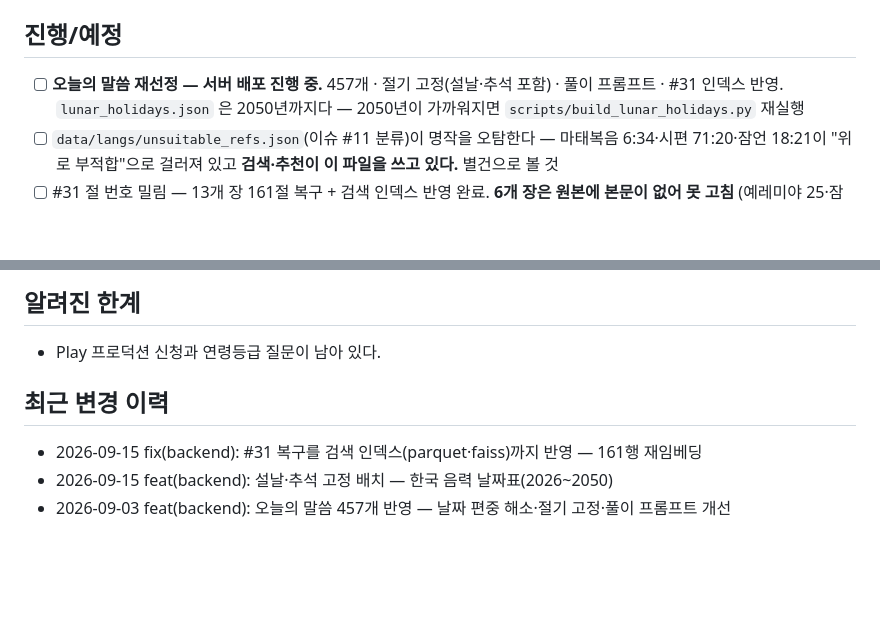
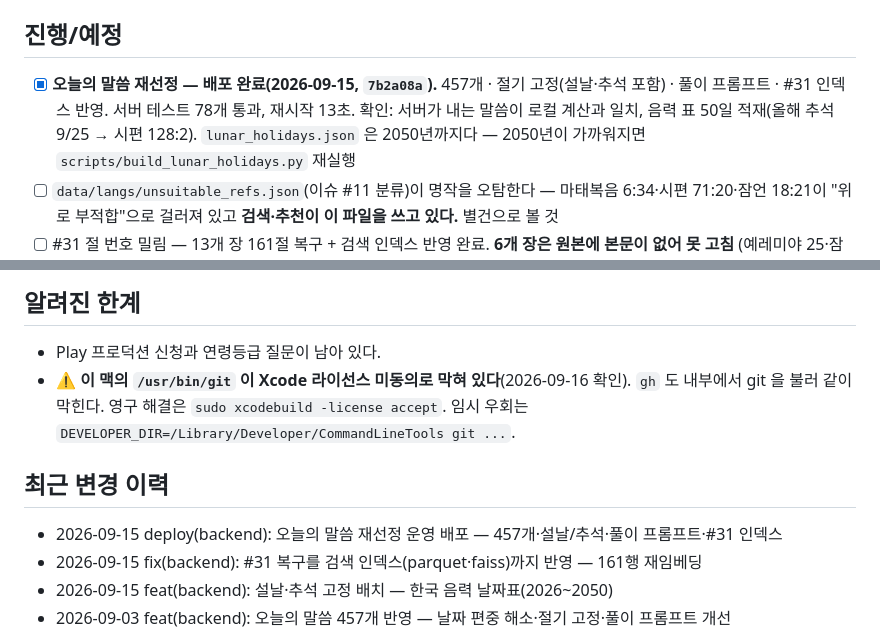
Before and after one commit to sunghong32/WithGod, a Markdown page: docs/STATUS.md, 2 parts joined by grey strips. GitHub-like rendering; blank space fills up the shorter version.

Commit message:
docs: 오늘의 말씀 재선정 운영 배포 반영
7b2a08a 를 운영 서버에 배포하고 확인했다(2026-09-15).
서버 테스트 78개 통과, 재시작 13초, 오류 없음, 가용 메모리 465MB.
서버가 내는 오늘의 말씀이 로컬 계산과 일치하고, 음력 표 50일이 적재되어
올해 추석(9/25)에 시편 128:2 가 나온다. parquet 기록(17:46:15) 뒤에
서비스가 기동(17:46:32)해 복구된 검색 인덱스를 들고 있는 것도 확인했다.

이 맥의 /usr/bin/git 이 Xcode 라이선스 미동의로 막힌 것도 적어 둔다.

Co-Authored-By: Claude Opus 5 <noreply@anthropic.com>

```diff
--- a/docs/STATUS.md
+++ b/docs/STATUS.md
@@ -37,7 +37,9 @@ iOS 는 1.5.0 이 App Store 공개 상태(2026-08-11 릴리스).
 
 ## 진행/예정
 
-- [ ] **오늘의 말씀 재선정 — 서버 배포 진행 중.** 457개 · 절기 고정(설날·추석 포함) · 풀이 프롬프트 · #31 인덱스 반영.
+- [x] **오늘의 말씀 재선정 — 배포 완료(2026-09-15, `7b2a08a`).** 457개 · 절기 고정(설날·추석 포함) ·
+      풀이 프롬프트 · #31 인덱스 반영. 서버 테스트 78개 통과, 재시작 13초.
+      확인: 서버가 내는 말씀이 로컬 계산과 일치, 음력 표 50일 적재(올해 추석 9/25 → 시편 128:2).
       `lunar_holidays.json` 은 2050년까지다 — 2050년이 가까워지면 `scripts/build_lunar_holidays.py` 재실행
 - [ ] `data/langs/unsuitable_refs.json`(이슈 #11 분류)이 명작을 오탐한다 —
       마태복음 6:34·시편 71:20·잠언 18:21이 "위로 부적합"으로 걸러져 있고
@@ -78,9 +80,13 @@ iOS 는 1.5.0 이 App Store 공개 상태(2026-08-11 릴리스).
 ## 알려진 한계
 
 - Play 프로덕션 신청과 연령등급 질문이 남아 있다.
+- ⚠️ **이 맥의 `/usr/bin/git` 이 Xcode 라이선스 미동의로 막혀 있다**(2026-09-16 확인).
+  `gh` 도 내부에서 git 을 불러 같이 막힌다. 영구 해결은 `sudo xcodebuild -license accept`.
+  임시 우회는 `DEVELOPER_DIR=/Library/Developer/CommandLineTools git ...`.
 
 ## 최근 변경 이력
 
+- 2026-09-15 deploy(backend): 오늘의 말씀 재선정 운영 배포 — 457개·설날/추석·풀이 프롬프트·#31 인덱스
 - 2026-09-15 fix(backend): #31 복구를 검색 인덱스(parquet·faiss)까지 반영 — 161행 재임베딩
 - 2026-09-15 feat(backend): 설날·추석 고정 배치 — 한국 음력 날짜표(2026~2050)
 - 2026-09-03 feat(backend): 오늘의 말씀 457개 반영 — 날짜 편중 해소·절기 고정·풀이 프롬프트 개선
```
